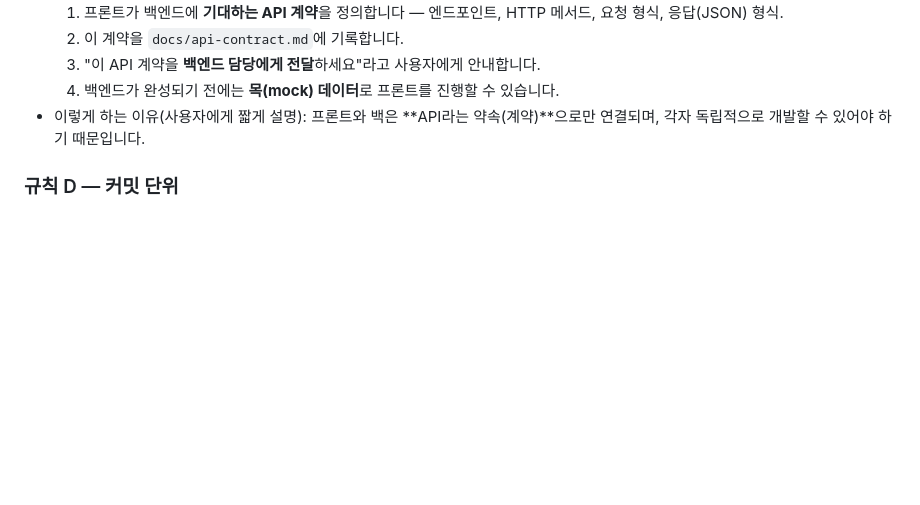
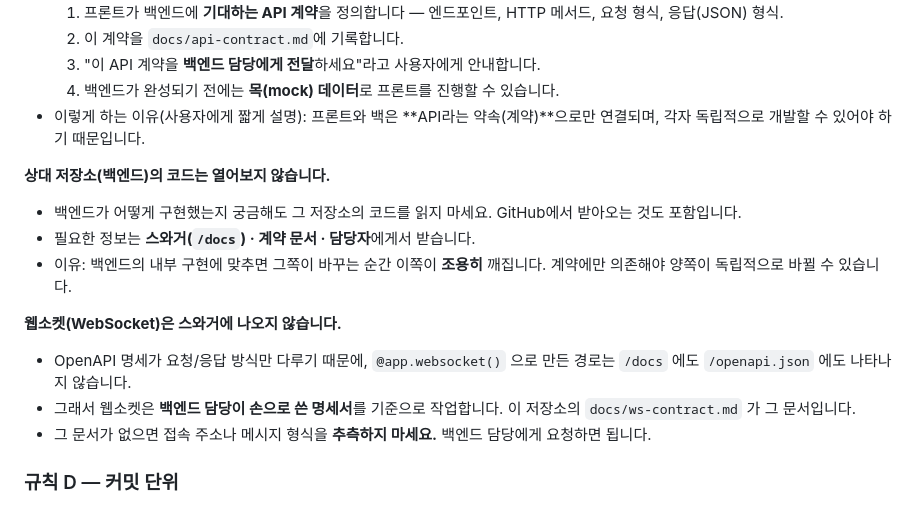
Before and after one commit to dev-coo/scrabble-frontend, a Markdown page: CLAUDE.md, the part around the change. GitHub-like rendering; blank space fills up the shorter version.

Commit message:
docs: 상대 저장소 읽기 금지 + 웹소켓 명세 기준 규칙 추가
- 규칙 C에 "백엔드 저장소 코드를 열어보지 않는다" 추가
  (GitHub에서 받아오는 것 포함). 계약에만 의존해야 양쪽이
  독립적으로 바뀔 수 있음
- 웹소켓은 스와거에 나오지 않으므로 docs/ws-contract.md 를
  기준으로 작업. 문서가 없으면 주소·형식을 추측하지 않음

Co-Authored-By: Claude Opus 5 (1M context) <noreply@anthropic.com>
Claude-Session: https://claude.ai/code/session_01SWsgi48CN5r7QbHctJqjwi

```diff
--- a/CLAUDE.md
+++ b/CLAUDE.md
@@ -57,6 +57,16 @@
   4. 백엔드가 완성되기 전에는 **목(mock) 데이터**로 프론트를 진행할 수 있습니다.
 - 이렇게 하는 이유(사용자에게 짧게 설명): 프론트와 백은 **API라는 약속(계약)**으로만 연결되며, 각자 독립적으로 개발할 수 있어야 하기 때문입니다.
 
+**상대 저장소(백엔드)의 코드는 열어보지 않습니다.**
+- 백엔드가 어떻게 구현했는지 궁금해도 그 저장소의 코드를 읽지 마세요. GitHub에서 받아오는 것도 포함입니다.
+- 필요한 정보는 **스와거(`/docs`) · 계약 문서 · 담당자**에게서 받습니다.
+- 이유: 백엔드의 내부 구현에 맞추면 그쪽이 바꾸는 순간 이쪽이 **조용히** 깨집니다. 계약에만 의존해야 양쪽이 독립적으로 바뀔 수 있습니다.
+
+**웹소켓(WebSocket)은 스와거에 나오지 않습니다.**
+- OpenAPI 명세가 요청/응답 방식만 다루기 때문에, `@app.websocket()` 으로 만든 경로는 `/docs` 에도 `/openapi.json` 에도 나타나지 않습니다.
+- 그래서 웹소켓은 **백엔드 담당이 손으로 쓴 명세서**를 기준으로 작업합니다. 이 저장소의 `docs/ws-contract.md` 가 그 문서입니다.
+- 그 문서가 없으면 접속 주소나 메시지 형식을 **추측하지 마세요.** 백엔드 담당에게 요청하면 됩니다.
+
 ### 규칙 D — 커밋 단위
 - **기능 경계에서 커밋**합니다. (완전히 원자적일 필요는 없고, 기능 하나 정도의 약간 널널한 단위 허용)
 - **커밋은 사용자가 확인한 뒤에만** 진행합니다. 절대 자동으로 커밋하지 않습니다.
```
